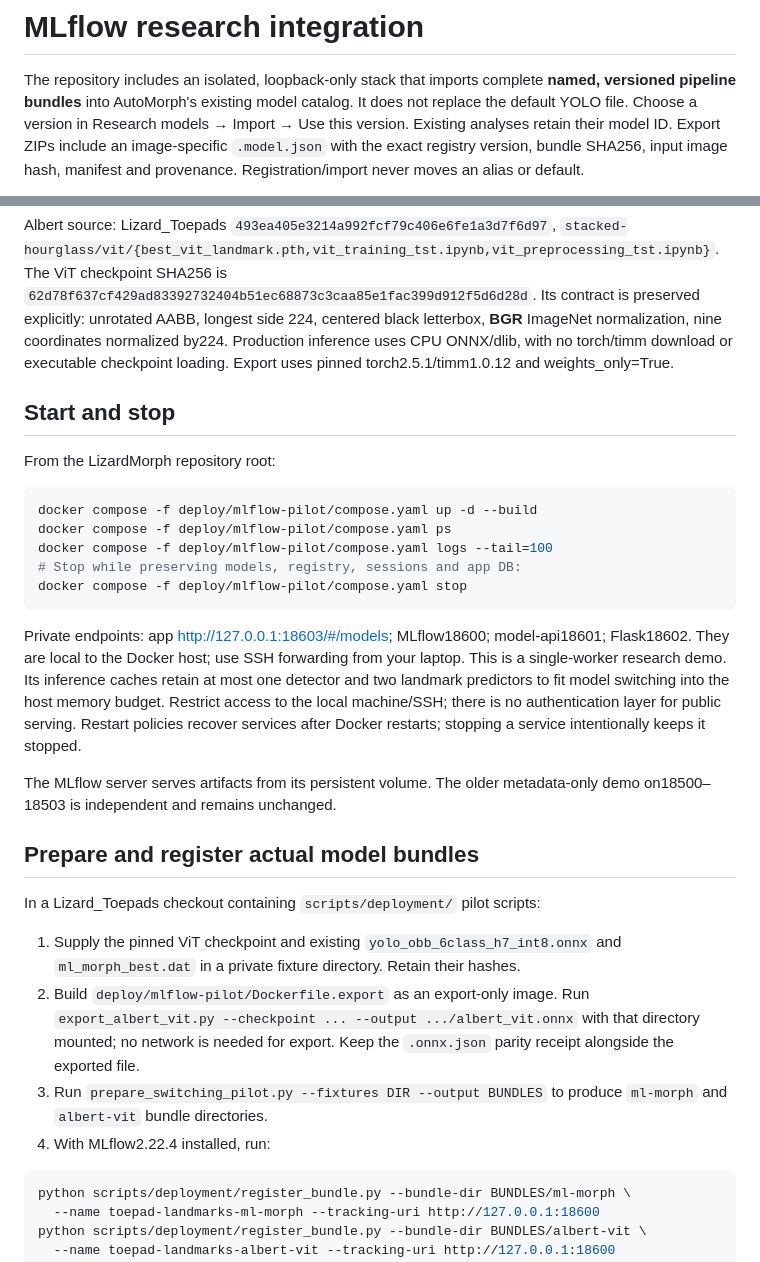
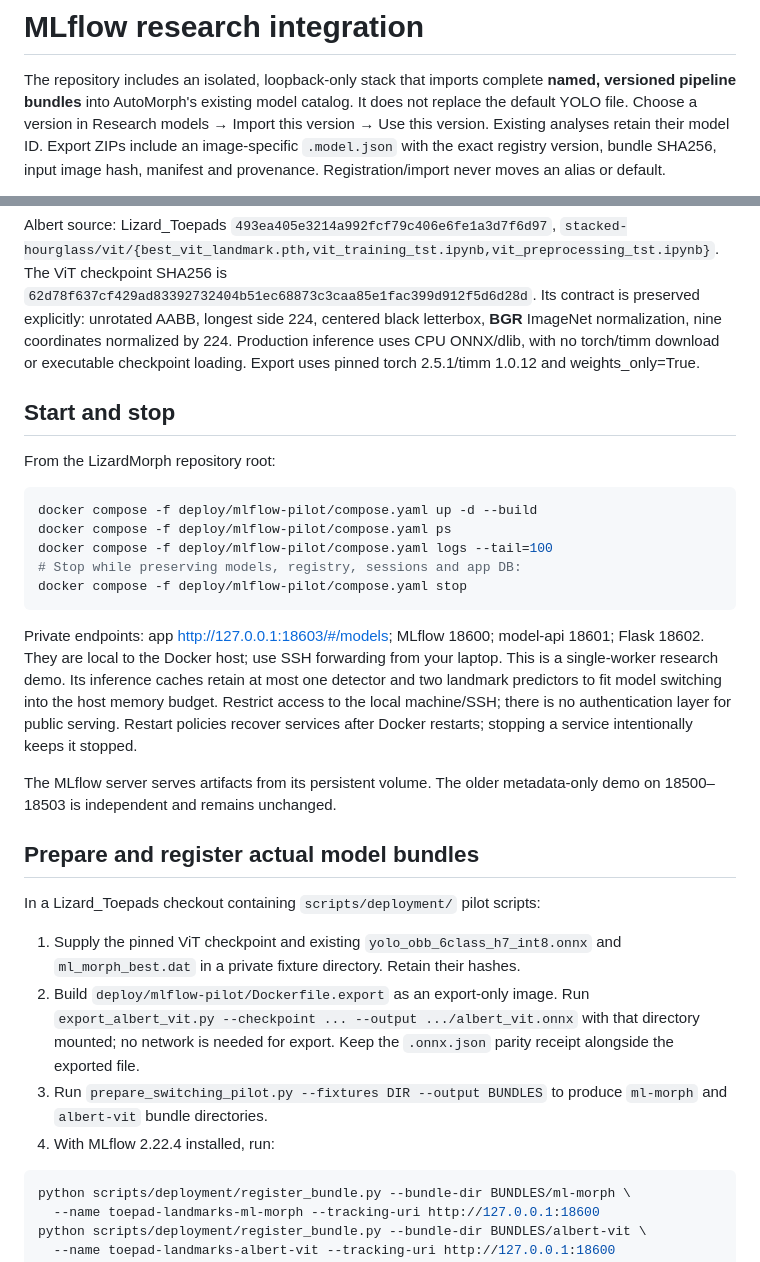
Before and after one commit to Human-Augment-Analytics/LizardMorph, a Markdown page: deploy/mlflow-pilot/README.md, 2 parts joined by grey strips. GitHub-like rendering.

Commit message:
fix: Fix runbook button label and number spacing typos

````diff
--- a/deploy/mlflow-pilot/README.md
+++ b/deploy/mlflow-pilot/README.md
@@ -2,7 +2,7 @@
 
 The repository includes an isolated, loopback-only stack that imports complete **named, versioned pipeline
 bundles** into AutoMorph's existing model catalog. It does not replace the default
-YOLO file. Choose a version in Research models → Import → Use this version.
+YOLO file. Choose a version in Research models → Import this version → Use this version.
 Existing analyses retain their model ID. Export ZIPs include an image-specific
 `.model.json` with the exact registry version, bundle SHA256, input image hash,
 manifest and provenance. Registration/import never moves an alias or default.
@@ -41,9 +41,9 @@ Albert source: Lizard_Toepads `493ea405e3214a992fcf79c406e6fe1a3d7f6d97`,
 The ViT checkpoint SHA256 is
 `62d78f637cf429ad83392732404b51ec68873c3caa85e1fac399d912f5d6d28d`.
 Its contract is preserved explicitly: unrotated AABB, longest side 224, centered
-black letterbox, **BGR** ImageNet normalization, nine coordinates normalized by224.
+black letterbox, **BGR** ImageNet normalization, nine coordinates normalized by 224.
 Production inference uses CPU ONNX/dlib, with no torch/timm download or executable
-checkpoint loading. Export uses pinned torch2.5.1/timm1.0.12 and weights_only=True.
+checkpoint loading. Export uses pinned torch 2.5.1/timm 1.0.12 and weights_only=True.
 
 ## Start and stop
 
@@ -57,14 +57,14 @@ docker compose -f deploy/mlflow-pilot/compose.yaml logs --tail=100
 docker compose -f deploy/mlflow-pilot/compose.yaml stop
 ```
 
-Private endpoints: app http://127.0.0.1:18603/#/models; MLflow18600; model-api18601;
-Flask18602. They are local to the Docker host; use SSH forwarding from your laptop.
+Private endpoints: app http://127.0.0.1:18603/#/models; MLflow 18600; model-api 18601;
+Flask 18602. They are local to the Docker host; use SSH forwarding from your laptop.
 This is a single-worker research demo. Its inference caches retain at most one detector and two landmark predictors to fit model switching into the host memory budget. Restrict access to the local machine/SSH;
 there is no authentication layer for public serving. Restart policies recover
 services after Docker restarts; stopping a service intentionally keeps it stopped.
 
 The MLflow server serves artifacts from its persistent volume. The older
-metadata-only demo on18500–18503 is independent and remains unchanged.
+metadata-only demo on 18500–18503 is independent and remains unchanged.
 
 ## Prepare and register actual model bundles
 
@@ -78,7 +78,7 @@ In a Lizard_Toepads checkout containing `scripts/deployment/` pilot scripts:
    parity receipt alongside the exported file.
 3. Run `prepare_switching_pilot.py --fixtures DIR --output BUNDLES` to produce
    `ml-morph` and `albert-vit` bundle directories.
-4. With MLflow2.22.4 installed, run:
+4. With MLflow 2.22.4 installed, run:
 
 ```sh
 python scripts/deployment/register_bundle.py --bundle-dir BUNDLES/ml-morph \
````
